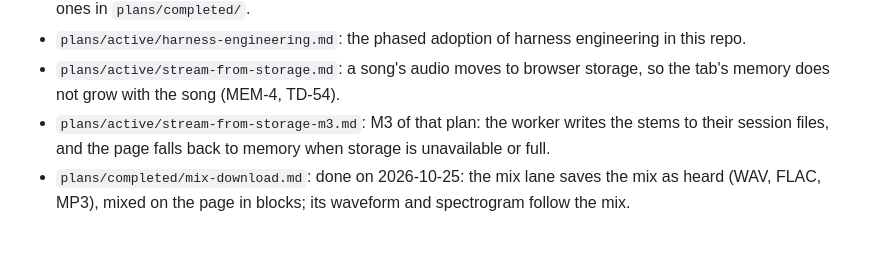
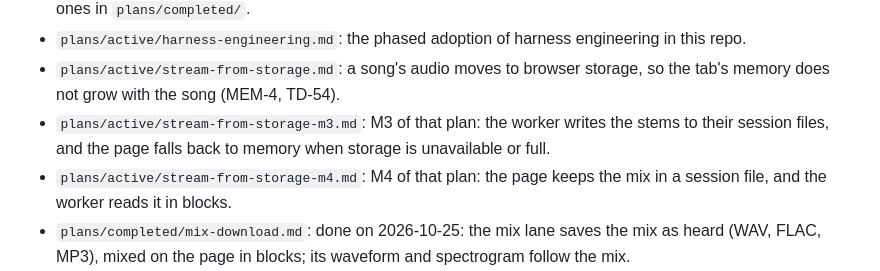
Before and after one commit to lloydmeta/stemyla, a Markdown page: docs/README.md, the part around the change. Rendered like a GitHub page; blank space fills up the shorter version.

Commit message:
Plan: M4 milestone plan, the worker reads the mix from storage
Add the milestone plan of M4 and its line in docs/README.md.

Co-Authored-By: Claude Opus 5.5 <noreply@anthropic.com>
Claude-Session: https://claude.ai/code/session_01E3uDrbkYXzK81DwY4EsaZV

```diff
--- a/docs/README.md
+++ b/docs/README.md
@@ -19,6 +19,7 @@ What each doc is for and when to read it.  `CLAUDE.md` at the root is the map lo
 * `plans/active/harness-engineering.md`: the phased adoption of harness engineering in this repo.
 * `plans/active/stream-from-storage.md`: a song's audio moves to browser storage, so the tab's memory does not grow with the song (MEM-4, TD-54).
 * `plans/active/stream-from-storage-m3.md`: M3 of that plan: the worker writes the stems to their session files, and the page falls back to memory when storage is unavailable or full.
+* `plans/active/stream-from-storage-m4.md`: M4 of that plan: the page keeps the mix in a session file, and the worker reads it in blocks.
 * `plans/completed/mix-download.md`: done on 2026-10-25: the mix lane saves the mix as heard (WAV, FLAC, MP3), mixed on the page in blocks; its waveform and spectrogram follow the mix.
 * `plans/completed/flac.md`: done on 2026-10-25: FLAC files open as songs and stems, a stem saves as a 16-bit FLAC, and a decoded file holds at most 1 GiB of samples.
 * `plans/completed/48k-audio.md`: done on 2026-10-24: songs at 48 kHz and other standard rates convert to 44.1 kHz when they open, so they separate.
```
Also changed, not shown: 1 other file.
